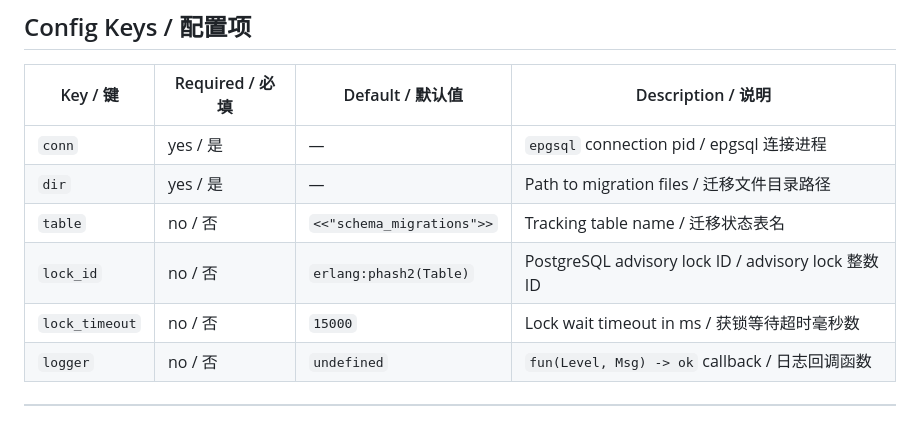
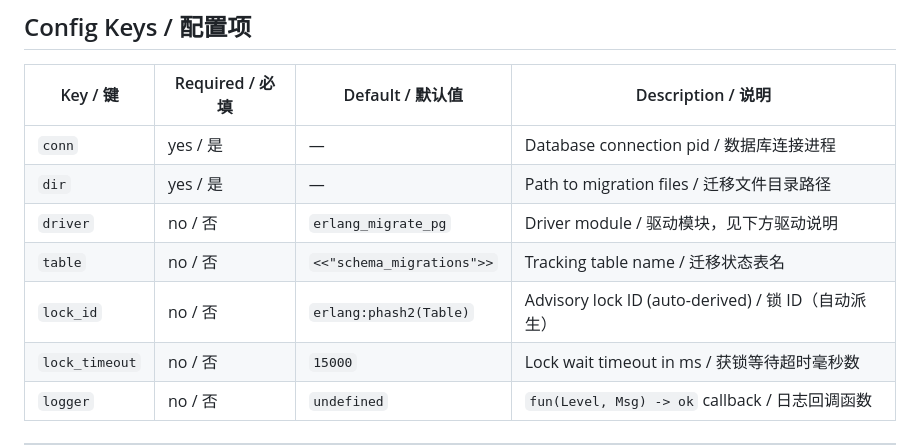
Before and after one commit to imboy-pub/erlang_migrate, a Markdown page: README.md, the part around one of its changes. Drawn GitHub-style; blank space fills up the shorter version.

```diff
--- a/README.md
+++ b/README.md
@@ -196,10 +194,11 @@ ok = erlang_migrate:drop(Config).
 
 | Key / 键 | Required / 必填 | Default / 默认值 | Description / 说明 |
 |----------|-----------------|-----------------|---------------------|
-| `conn` | yes / 是 | — | `epgsql` connection pid / epgsql 连接进程 |
+| `conn` | yes / 是 | — | Database connection pid / 数据库连接进程 |
 | `dir` | yes / 是 | — | Path to migration files / 迁移文件目录路径 |
+| `driver` | no / 否 | `erlang_migrate_pg` | Driver module / 驱动模块，见下方驱动说明 |
 | `table` | no / 否 | `<<"schema_migrations">>` | Tracking table name / 迁移状态表名 |
-| `lock_id` | no / 否 | `erlang:phash2(Table)` | PostgreSQL advisory lock ID / advisory lock 整数 ID |
+| `lock_id` | no / 否 | `erlang:phash2(Table)` | Advisory lock ID (auto-derived) / 锁 ID（自动派生）|
 | `lock_timeout` | no / 否 | `15000` | Lock wait timeout in ms / 获锁等待超时毫秒数 |
 | `logger` | no / 否 | `undefined` | `fun(Level, Msg) -> ok` callback / 日志回调函数 |
 
```
Also changed, not shown: other parts of README.md (+53 -5 lines).
